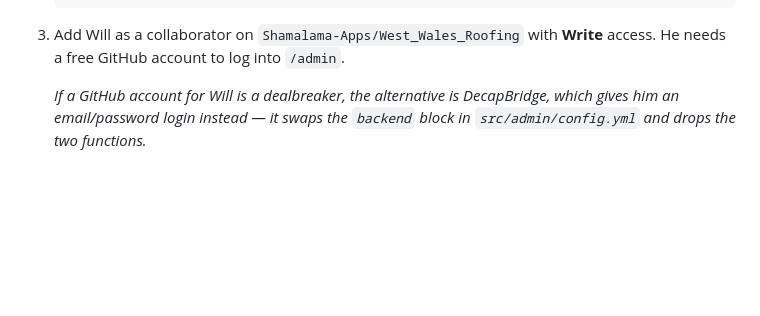
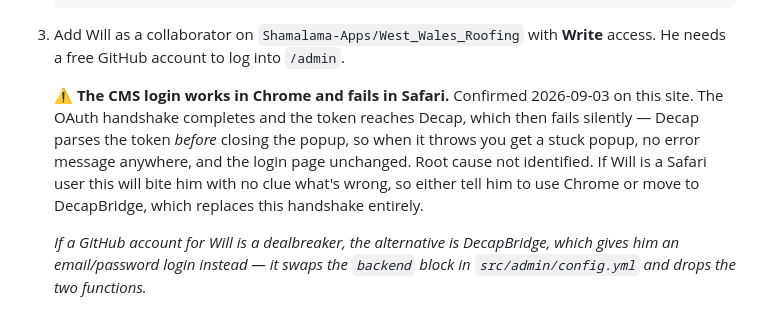
Before and after one commit to Shamalama-Apps/West_Wales_Roofing, a Markdown page: SETUP.md, the part around the change. Drawn GitHub-style; blank space fills up the shorter version.

Commit message:
Record CMS login working, and the Safari failure
Co-Authored-By: Claude Opus 5 (1M context) <noreply@anthropic.com>
Claude-Session: https://claude.ai/code/session_01A4f5wTDgrBRJQLD92X13nw

```diff
--- a/SETUP.md
+++ b/SETUP.md
@@ -34,6 +34,14 @@ so this site brings its own OAuth handler at `/api/auth`.
 
 3. Add Will as a collaborator on `Shamalama-Apps/West_Wales_Roofing` with
    **Write** access. He needs a free GitHub account to log into `/admin`.
+
+   ⚠️ **The CMS login works in Chrome and fails in Safari.** Confirmed
+   2026-09-03 on this site. The OAuth handshake completes and the token reaches
+   Decap, which then fails silently — Decap parses the token *before* closing the
+   popup, so when it throws you get a stuck popup, no error message anywhere, and
+   the login page unchanged. Root cause not identified. If Will is a Safari user
+   this will bite him with no clue what's wrong, so either tell him to use Chrome
+   or move to DecapBridge, which replaces this handshake entirely.
 
    *If a GitHub account for Will is a dealbreaker, the alternative is
    DecapBridge, which gives him an email/password login instead — it swaps the
```
Also changed, not shown: TASKS.md (+4 -8 lines).
